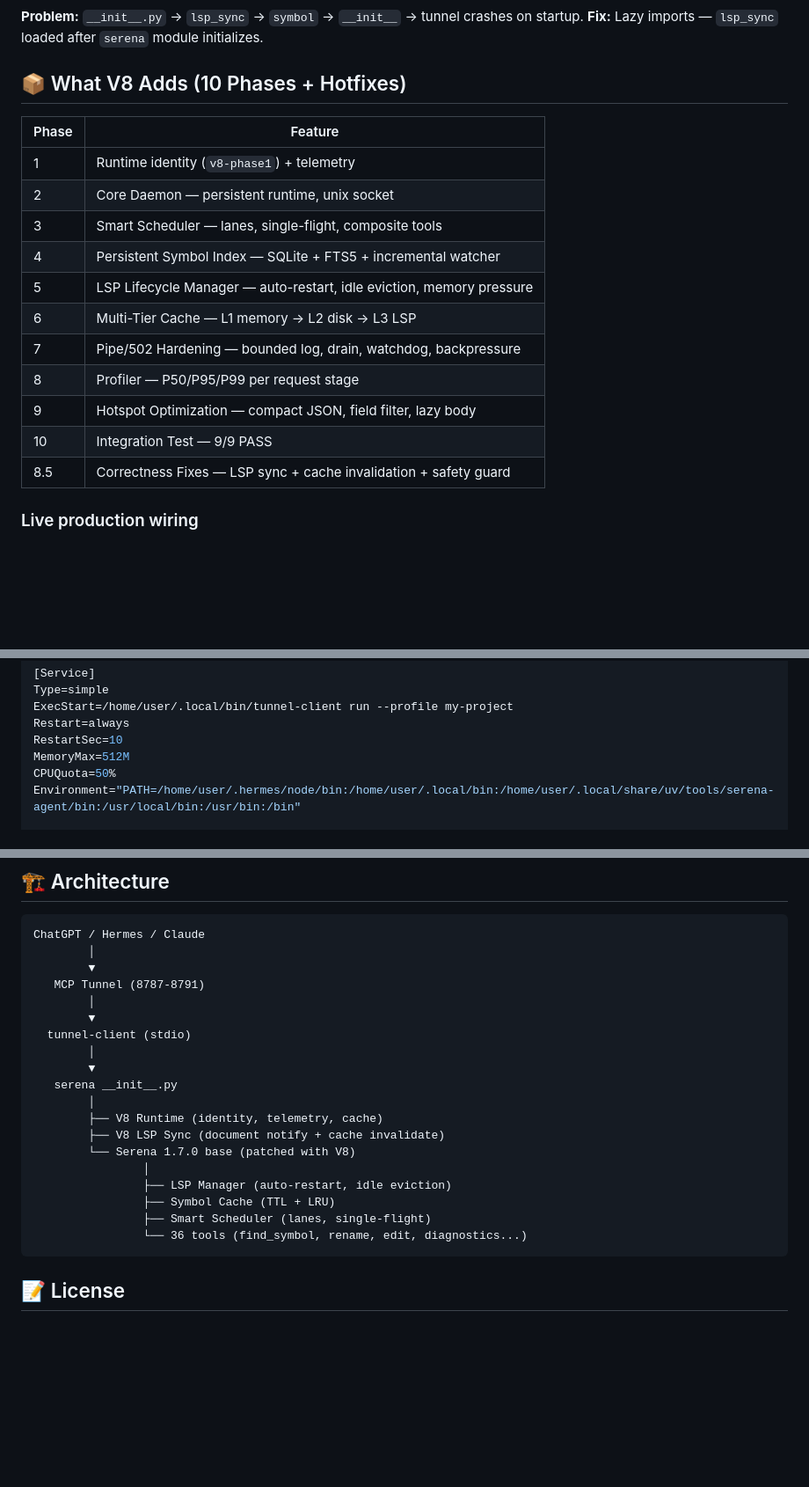
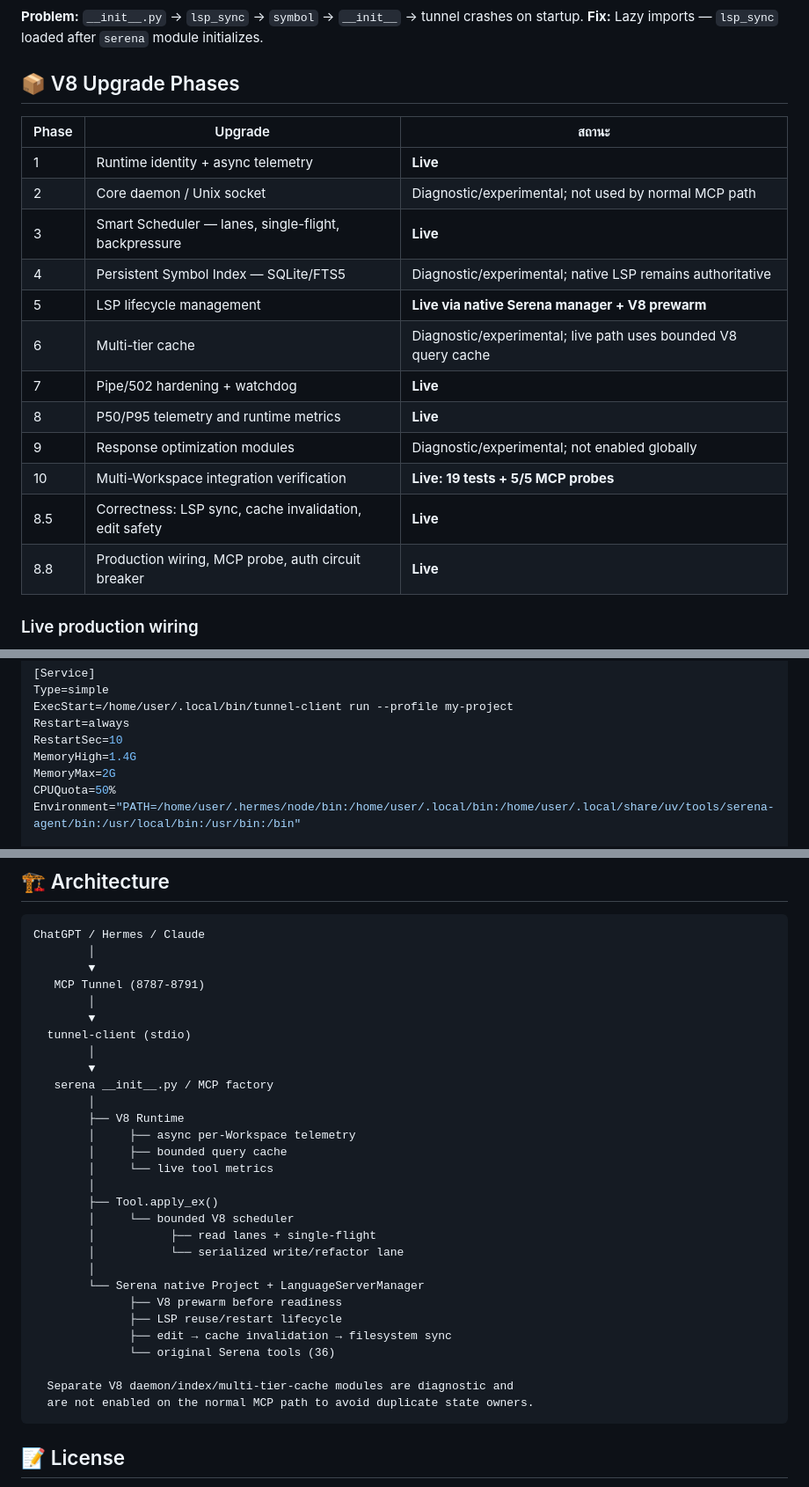
Before and after one commit to elysiacores/Serena-V8-Turbo, a Markdown page: README.md, 3 parts joined by grey strips. Shown at 88% size. Drawn GitHub-style; blank space fills up the shorter version.

````diff
--- a/README.md
+++ b/README.md
@@ -40,21 +66,22 @@ V8 is **not** a wrapper. It is an **overlay** that installs directly into the se
 **Problem:** `__init__.py` → `lsp_sync` → `symbol` → `__init__` → tunnel crashes on startup.
 **Fix:** Lazy imports — `lsp_sync` loaded after `serena` module initializes.
 
-## 📦 What V8 Adds (10 Phases + Hotfixes)
+## 📦 V8 Upgrade Phases
 
-| Phase | Feature |
-|-------|---------|
-| 1 | Runtime identity (`v8-phase1`) + telemetry |
-| 2 | Core Daemon — persistent runtime, unix socket |
-| 3 | Smart Scheduler — lanes, single-flight, composite tools |
-| 4 | Persistent Symbol Index — SQLite + FTS5 + incremental watcher |
-| 5 | LSP Lifecycle Manager — auto-restart, idle eviction, memory pressure |
-| 6 | Multi-Tier Cache — L1 memory → L2 disk → L3 LSP |
-| 7 | Pipe/502 Hardening — bounded log, drain, watchdog, backpressure |
-| 8 | Profiler — P50/P95/P99 per request stage |
-| 9 | Hotspot Optimization — compact JSON, field filter, lazy body |
-| 10 | Integration Test — 9/9 PASS |
-| 8.5 | Correctness Fixes — LSP sync + cache invalidation + safety guard |
+| Phase | Upgrade | สถานะ |
+|---|---|---|
+| 1 | Runtime identity + async telemetry | **Live** |
+| 2 | Core daemon / Unix socket | Diagnostic/experimental; not used by normal MCP path |
+| 3 | Smart Scheduler — lanes, single-flight, backpressure | **Live** |
+| 4 | Persistent Symbol Index — SQLite/FTS5 | Diagnostic/experimental; native LSP remains authoritative |
+| 5 | LSP lifecycle management | **Live via native Serena manager + V8 prewarm** |
+| 6 | Multi-tier cache | Diagnostic/experimental; live path uses bounded V8 query cache |
+| 7 | Pipe/502 hardening + watchdog | **Live** |
+| 8 | P50/P95 telemetry and runtime metrics | **Live** |
+| 9 | Response optimization modules | Diagnostic/experimental; not enabled globally |
+| 10 | Multi-Workspace integration verification | **Live: 19 tests + 5/5 MCP probes** |
+| 8.5 | Correctness: LSP sync, cache invalidation, edit safety | **Live** |
+| 8.8 | Production wiring, MCP probe, auth circuit breaker | **Live** |
 
 ### Live production wiring
 
@@ -130,7 +169,8 @@ Type=simple
 ExecStart=/home/user/.local/bin/tunnel-client run --profile my-project
 Restart=always
 RestartSec=10
-MemoryMax=512M
+MemoryHigh=1.4G
+MemoryMax=2G
 CPUQuota=50%
 Environment="PATH=/home/user/.hermes/node/bin:/home/user/.local/bin:/home/user/.local/share/uv/tools/serena-agent/bin:/usr/local/bin:/usr/bin:/bin"
 
@@ -254,16 +301,26 @@ ChatGPT / Hermes / Claude
   tunnel-client (stdio)
         │
         ▼
-   serena __init__.py
+   serena __init__.py / MCP factory
         │
-        ├── V8 Runtime (identity, telemetry, cache)
-        ├── V8 LSP Sync (document notify + cache invalidate)
-        └── Serena 1.7.0 base (patched with V8)
-                │
-                ├── LSP Manager (auto-restart, idle eviction)
-                ├── Symbol Cache (TTL + LRU)
-                ├── Smart Scheduler (lanes, single-flight)
-                └── 36 tools (find_symbol, rename, edit, diagnostics...)
+        ├── V8 Runtime
+        │     ├── async per-Workspace telemetry
+        │     ├── bounded query cache
+        │     └── live tool metrics
+        │
+        ├── Tool.apply_ex()
+        │     └── bounded V8 scheduler
+        │           ├── read lanes + single-flight
+        │           └── serialized write/refactor lane
+        │
+        └── Serena native Project + LanguageServerManager
+              ├── V8 prewarm before readiness
+              ├── LSP reuse/restart lifecycle
+              ├── edit → cache invalidation → filesystem sync
+              └── original Serena tools (36)
+
+  Separate V8 daemon/index/multi-tier-cache modules are diagnostic and
+  are not enabled on the normal MCP path to avoid duplicate state owners.
 ```
 
 ## 📝 License
````
Also changed, not shown: other parts of README.md (+57 -12 lines).
